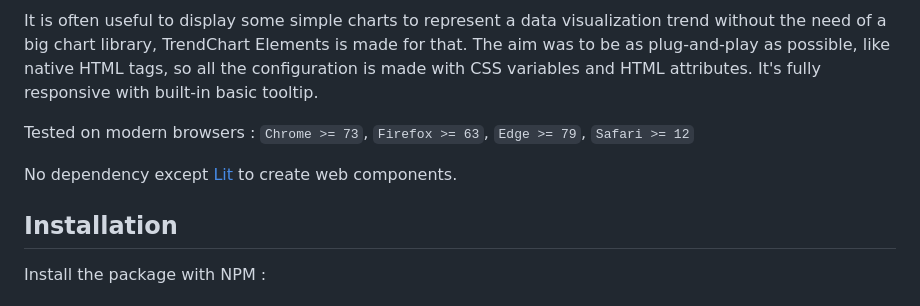
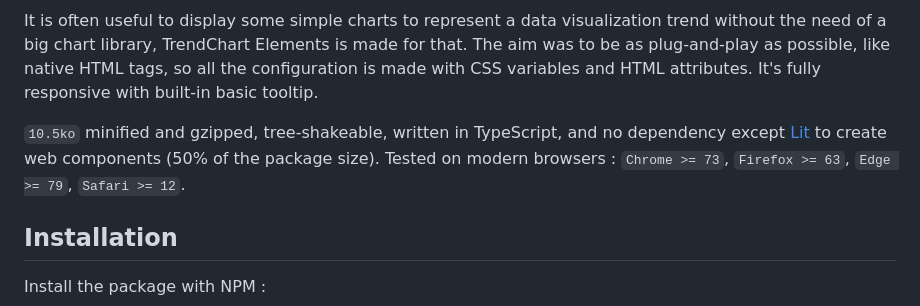
Before and after one commit to WebLogin/trendchart-elements, a Markdown page: README.md, the part around the change. Drawn GitHub-style.

```diff
--- a/README.md
+++ b/README.md
@@ -8,9 +8,7 @@ Web components to generate simple, light and responsive charts representing tren
 
 It is often useful to display some simple charts to represent a data visualization trend without the need of a big chart library, TrendChart Elements is made for that. The aim was to be as plug-and-play as possible, like native HTML tags, so all the configuration is made with CSS variables and HTML attributes. It's fully responsive with built-in basic tooltip.
 
-Tested on modern browsers : `Chrome >= 73`, `Firefox >= 63`, `Edge >= 79`, `Safari >= 12`
-
-No dependency except [Lit](https://github.com/lit/lit/) to create web components.
+`10.5ko` minified and gzipped, tree-shakeable, written in TypeScript, and no dependency except [Lit](https://github.com/lit/lit/) to create web components (50% of the package size). Tested on modern browsers : `Chrome >= 73`, `Firefox >= 63`, `Edge >= 79`, `Safari >= 12`.
 
 
 ## Installation
```
